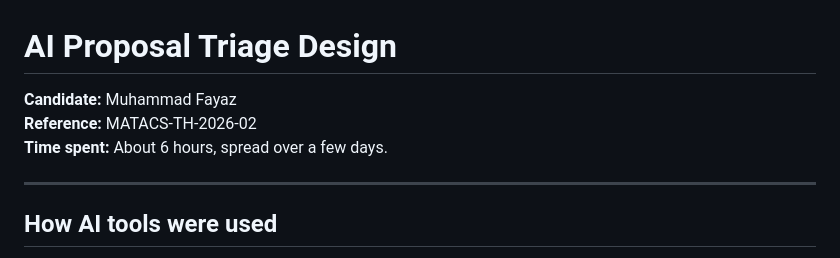
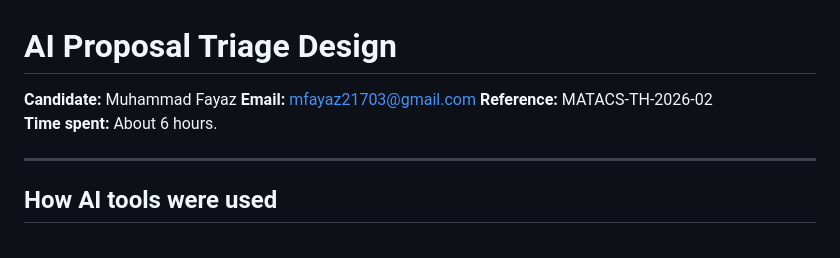
Before and after one commit to fayaz921/matacs-th-2026-02, a Markdown page: README.md, the part around one of its changes. GitHub-like rendering.

Commit message:
docs: update candidate contact info and format README spacing

```diff
--- a/README.md
+++ b/README.md
@@ -1,8 +1,9 @@
 # AI Proposal Triage Design
 
 **Candidate:** Muhammad Fayaz
+**Email:** mfayaz21703@gmail.com
 **Reference:** MATACS-TH-2026-02
-**Time spent:** About 6 hours, spread over a few days.
+**Time spent:** About 6 hours.
 
 ---
 
```
Also changed, not shown: other parts of README.md (+5 -0 lines).
